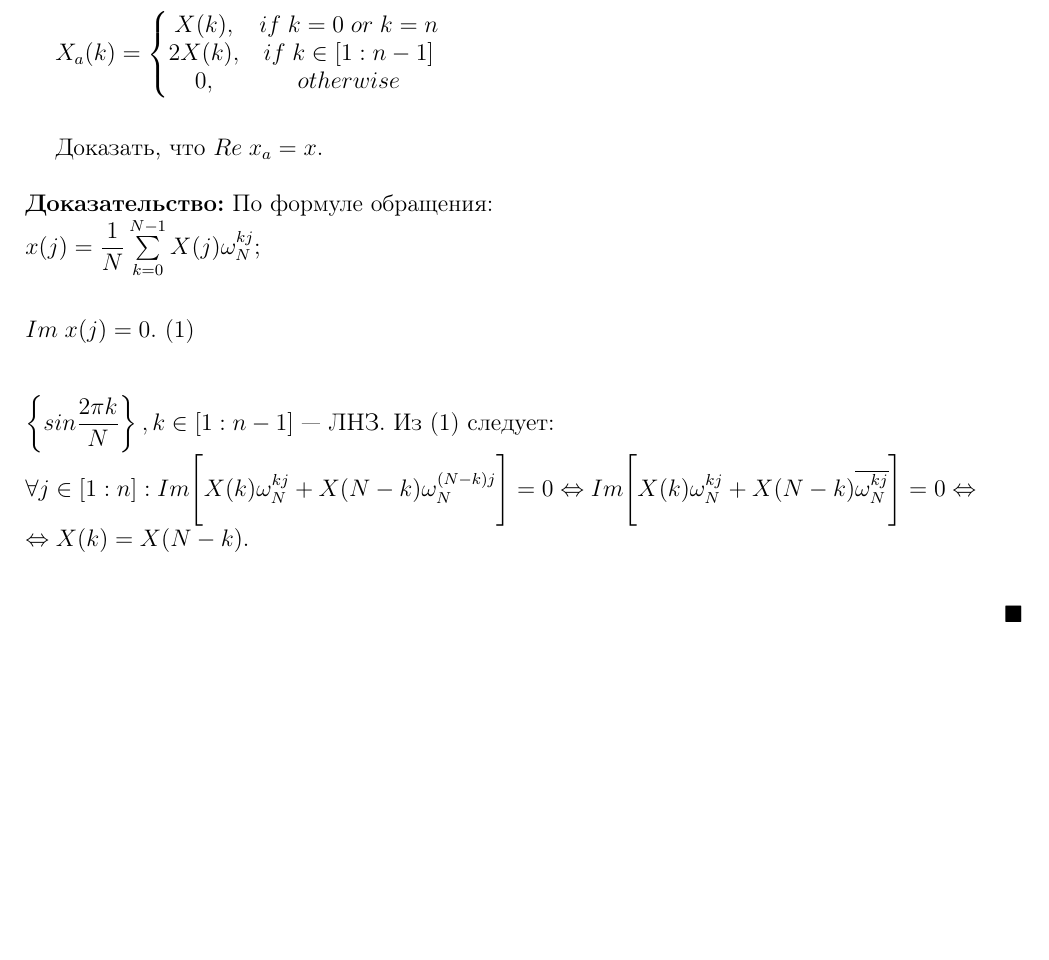
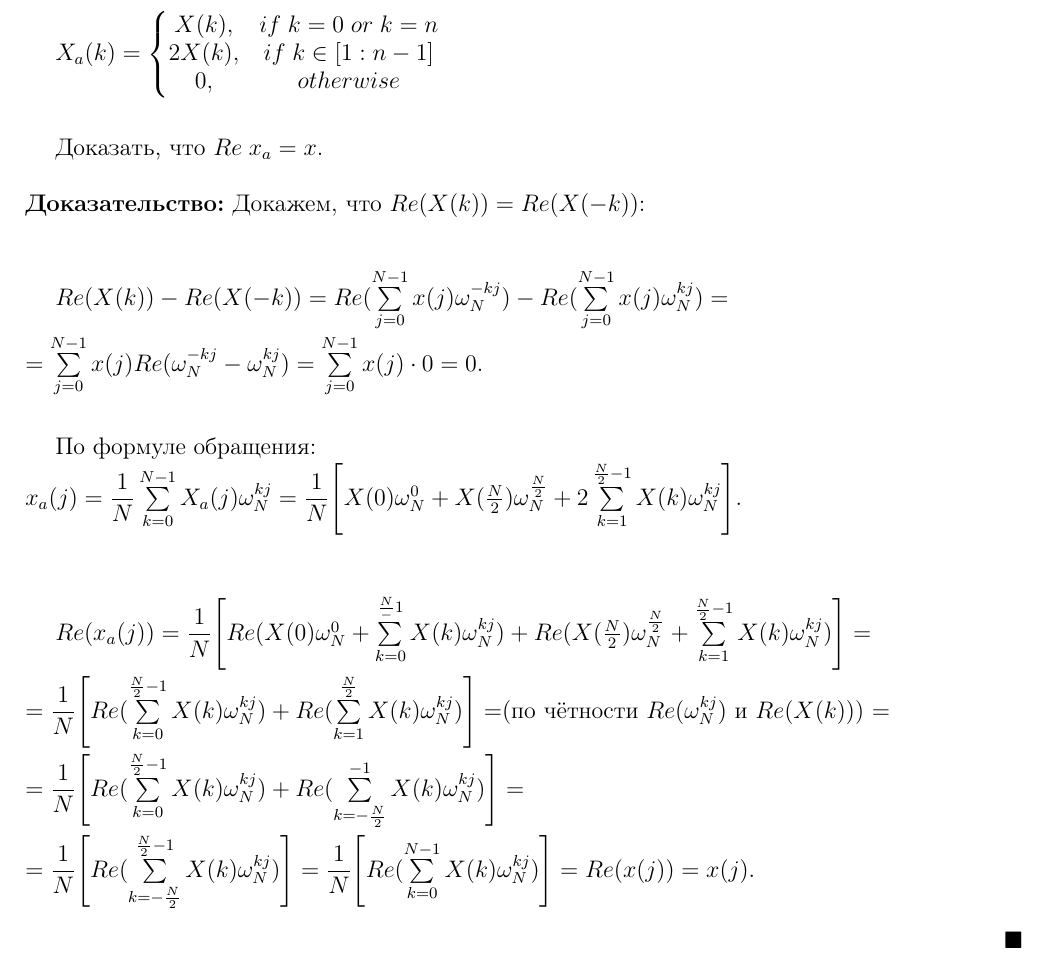
Before and after one commit to Deryugin/university, a LaTeX document (02/harmonic_analysis/04.tex): part of the page, cut so that both start at the same text, the shorter picture padded with empty space. Compiled offline with pdfLaTeX.

Commit message:
(02) harmonic_analysis: Complete task #04

```diff
--- a/02/harmonic_analysis/04.tex
+++ b/02/harmonic_analysis/04.tex
@@ -29,10 +29,18 @@
 
 	Доказать, что $Re\;x_a = x$.\\
 	\\
-	\textbf{Доказательство:} По формуле обращения:\\
-	$x(j) = \dfrac{1}{N}\sum\limits_{k = 0}^{N - 1} X(j) \omega_N^{kj}$;\\ \\ \\
-	$Im\;x(j) = 0$. (1) \\ \\ \\
-	$\left\{ sin \dfrac{2\pi k}{N}\right\}, {k \in \left [ 1 : n - 1 \right ]}$ --- ЛНЗ. Из (1) следует: \\$\forall j \in \left [ 1 : n \right ] : Im \Bigg [X(k) \omega_N^{kj} + X(N - k) \omega_N^{(N - k) j} \Bigg ] = 0 \Leftrightarrow Im \Bigg [ X(k) \omega_N^{kj} + X(N - k) \overline{\omega_N^{kj}} \Bigg ] = 0 \Leftrightarrow$\\ $\Leftrightarrow X(k) = X(N - k)$.\\
+	\textbf{Доказательство:} Докажем, что $Re(X(k)) = Re(X(-k))$:\\ \\
+
+	$Re(X(k)) - Re(X(-k)) = Re(\sum\limits_{j = 0}^{N - 1}x(j)\omega_N^{-kj}) - Re(\sum\limits_{j = 0}^{N - 1}x(j)\omega_N^{kj}) = $\\ \\
+	$= \sum\limits_{j = 0}^{N - 1} x(j) Re(\omega_N^{-kj}-\omega_N^{kj}) = \sum\limits_{j = 0}^{N - 1} x(j) \cdot 0 = 0$. \\ \\
+
+	По формуле обращения:\\
+	$x_a(j) = \dfrac{1}{N}\sum\limits_{k = 0}^{N - 1} X_a(j) \omega_N^{kj} = \dfrac{1}{N}\Bigg [ X(0)\omega_N^0 + X(\frac{N}{2})\omega_N^{\frac{N}{2}} + 2\sum\limits_{k = 1}^{\frac{N}{2} - 1} X(k) \omega_N^{kj} \Bigg ]$. \\ \\ \\
+
+	$Re(x_a(j)) = \dfrac{1}{N}\Bigg [ Re(X(0)\omega_N^0 + \sum\limits_{k = 0}^{\frac{N} - 1} X(k) \omega_N^{kj}) + Re (X(\frac{N}{2})\omega_N^{\frac{N}{2}} + \sum\limits_{k = 1}^{\frac{N}{2} - 1} X(k) \omega_N^{kj}) \Bigg ] = $ \\ \\
+	$= \dfrac{1}{N}\Bigg [ Re(\sum\limits_{k = 0}^{\frac{N}{2} - 1} X(k) \omega_N^{kj}) + Re (\sum\limits_{k = 1}^{\frac{N}{2}} X(k) \omega_N^{kj}) \Bigg ] =$(по чётности $Re(\omega_N^{kj})$ и $Re(X(k))$) $= $\\ \\
+	$ = \dfrac{1}{N}\Bigg [ Re(\sum\limits_{k = 0}^{\frac{N}{2} - 1} X(k) \omega_N^{kj}) + Re (\sum\limits_{k = -\frac{N}{2}}^{-1} X(k) \omega_N^{kj}) \Bigg ] = $ \\ \\
+	$ = \dfrac{1}{N}\Bigg [ Re(\sum\limits_{k = -\frac{N}{2}}^{\frac{N}{2} - 1} X(k) \omega_N^{kj}) \Bigg ] = \dfrac{1}{N}\Bigg [ Re(\sum\limits_{k = 0}^{N - 1} X(k) \omega_N^{kj}) \Bigg ] = Re(x(j)) = x(j)$.
 
 	\proofend
 
```
